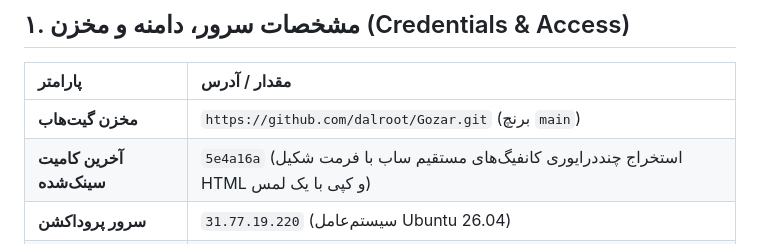
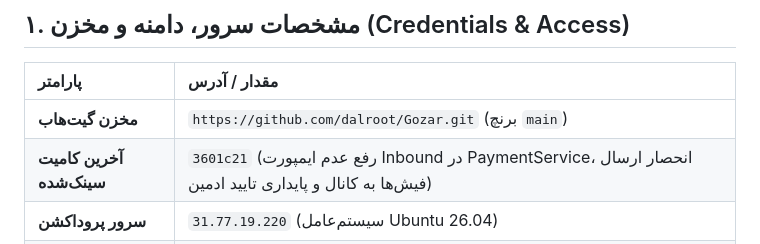
Before and after one commit to dalroot/Gozar, a Markdown page: HANDOFF.md, the part around the change. Rendered like a GitHub page.

Commit message:
docs: update HANDOFF.md with commit 3601c21

```diff
--- a/HANDOFF.md
+++ b/HANDOFF.md
@@ -10,7 +10,7 @@
 | پارامتر | مقدار / آدرس |
 | :--- | :--- |
 | **مخزن گیت‌هاب** | `https://github.com/dalroot/Gozar.git` (برنچ `main`) |
-| **آخرین کامیت سینک‌شده** | `5e4a16a` (استخراج چنددرایوری کانفیگ‌های مستقیم ساب با فرمت شکیل HTML و کپی با یک لمس) |
+| **آخرین کامیت سینک‌شده** | `3601c21` (رفع عدم ایمپورت Inbound در PaymentService، انحصار ارسال فیش‌ها به کانال و پایداری تایید ادمین) |
 | **سرور پروداکشن** | `31.77.19.220` (سیستم‌عامل Ubuntu 26.04) |
 | **دسترسی سریع REX** | پورت `7444` با توکن: `09d917757914ab724ab77412ed47550f` |
 | **مسیر پروژه روی سرور** | `/var/www/gozar` |
```
